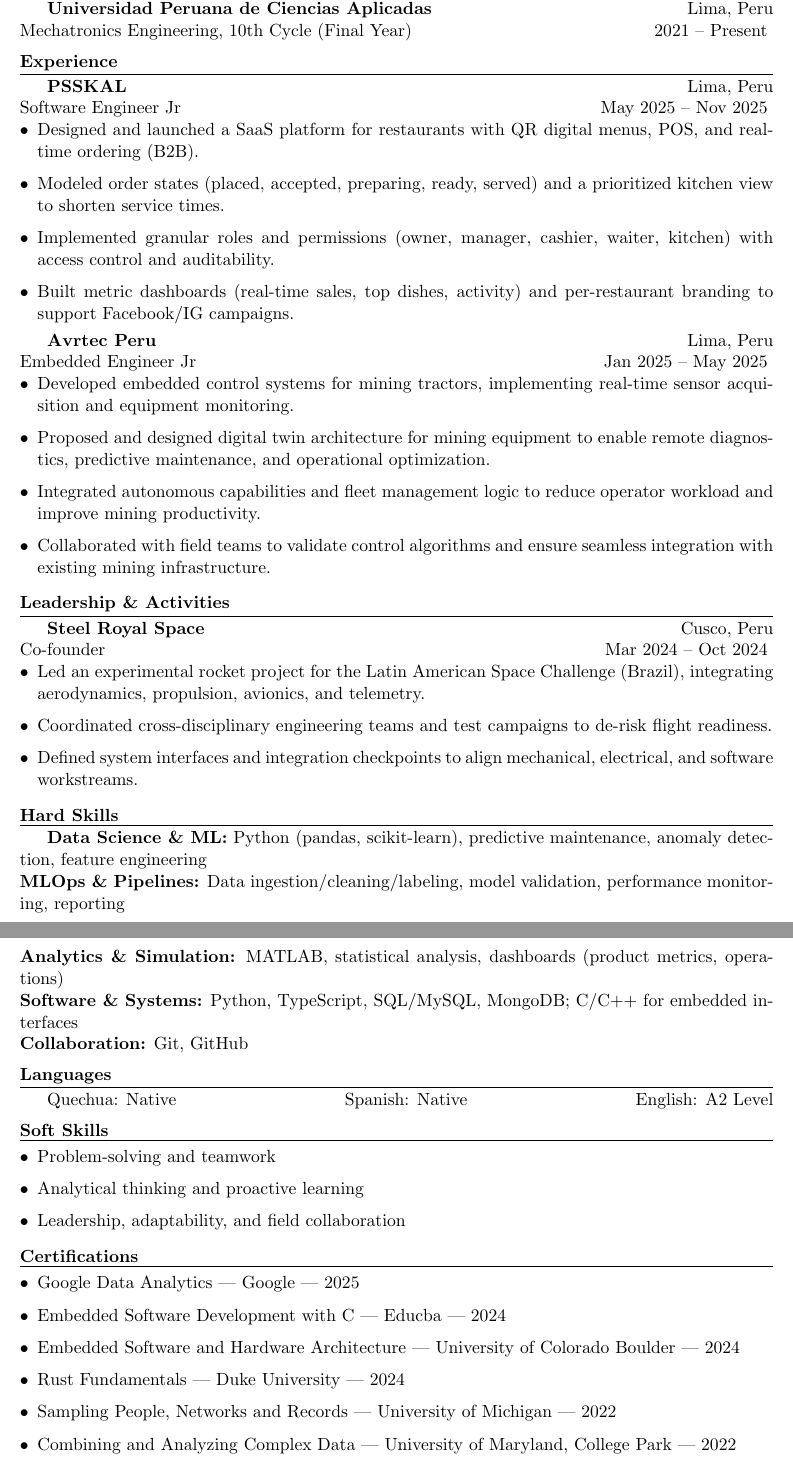
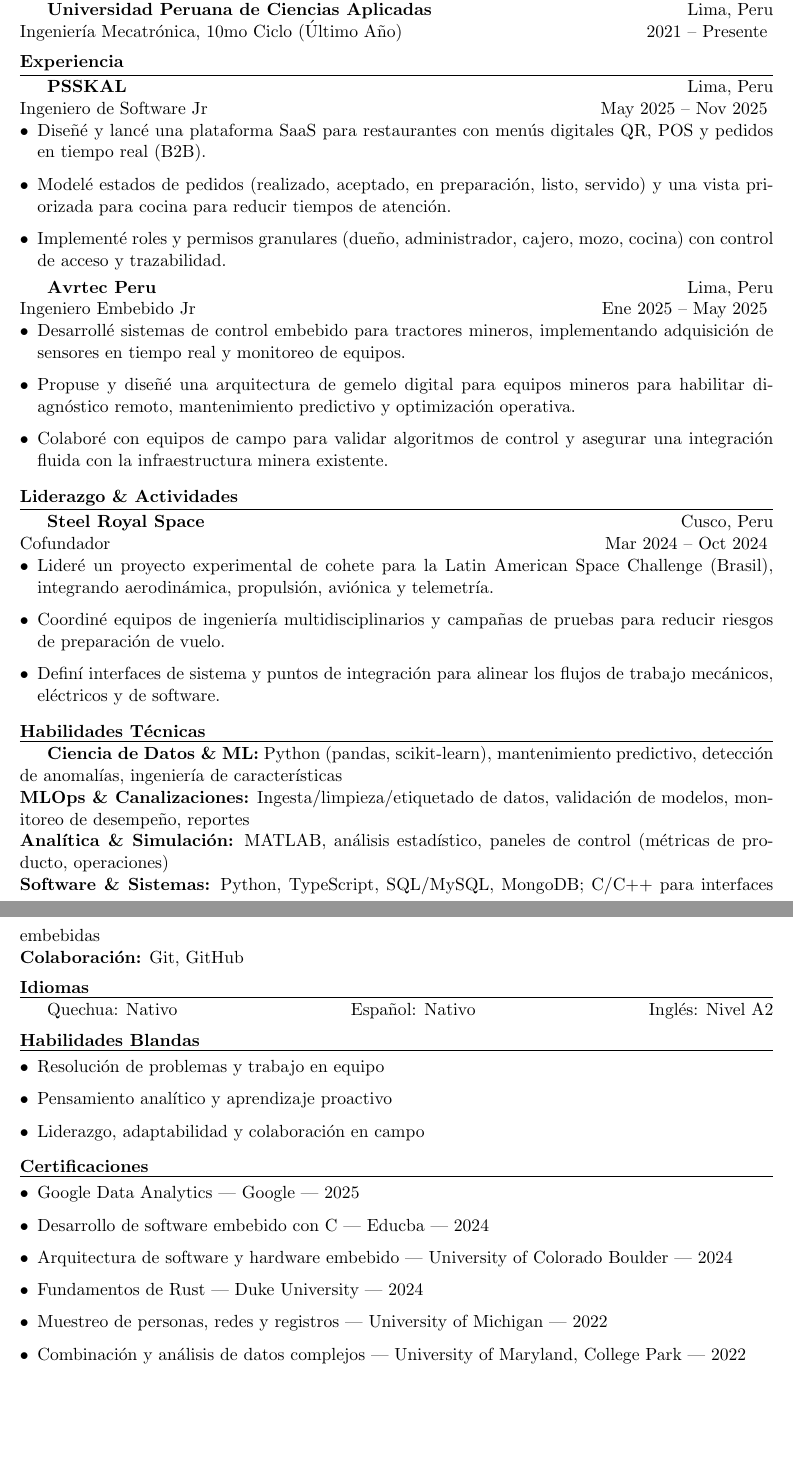
Before and after one commit to duecaz/play, a LaTeX CV (resume.tex): two parts of pages 1 and 2 of 2, joined at a grey line, cut so that both start at the same text, the shorter picture padded with empty space. Compiled offline with pdfLaTeX.

Commit message:
v3 spanish

```diff
--- a/resume.tex
+++ b/resume.tex
@@ -9,7 +9,7 @@
     colorlinks=false,
     pdfborder={0 0 0},
     pdfauthor={Richard Pascual Huallpa Yapo},
-    pdftitle={Richard Pascual Huallpa Yapo - Resume}
+    pdftitle={Richard Pascual Huallpa Yapo - Hoja de vida}
 }
 
 % Eliminar numeracion de paginas
@@ -62,74 +62,73 @@
 
 \resumeentry{Universidad Peruana de Ciencias Aplicadas}{Lima, Peru}
-{Mechatronics Engineering, 10th Cycle (Final Year)}{2021 -- Present}
+{Ingeniería Mecatrónica, 10mo Ciclo (Último Año)}{2021 -- Presente}
 
 % Experiencia
-\resumesection{Experience}
+\resumesection{Experiencia}
 
 \resumeentry{PSSKAL}{Lima, Peru}
-{Software Engineer Jr}{May 2025 -- Nov 2025}
+{Ingeniero de Software Jr}{May 2025 -- Nov 2025}
 \resumesubentry{
-    \item Designed and launched a SaaS platform for restaurants with QR digital menus, POS, and real-time ordering (B2B).
-    \item Modeled order states (placed, accepted, preparing, ready, served) and a prioritized kitchen view to shorten service times.
-    \item Implemented granular roles and permissions (owner, manager, cashier, waiter, kitchen) with access control and auditability.
-    \item Built metric dashboards (real-time sales, top dishes, activity) and per-restaurant branding to support Facebook/IG campaigns.
+    \item Diseñé y lancé una plataforma SaaS para restaurantes con menús digitales QR, POS y pedidos en tiempo real (B2B).
+    \item Modelé estados de pedidos (realizado, aceptado, en preparación, listo, servido) y una vista priorizada para cocina para reducir tiempos de atención.
+    \item Implementé roles y permisos granulares (dueño, administrador, cajero, mozo, cocina) con control de acceso y trazabilidad.
+
 }
 
 \resumeentry{Avrtec Peru}{Lima, Peru}
-{Embedded Engineer Jr}{Jan 2025 -- May 2025}
+{Ingeniero Embebido Jr}{Ene 2025 -- May 2025}
 \resumesubentry{
-    \item Developed embedded control systems for mining tractors, implementing real-time sensor acquisition and equipment monitoring.
-    \item Proposed and designed digital twin architecture for mining equipment to enable remote diagnostics, predictive maintenance, and operational optimization.
-    \item Integrated autonomous capabilities and fleet management logic to reduce operator workload and improve mining productivity.
-    \item Collaborated with field teams to validate control algorithms and ensure seamless integration with existing mining infrastructure.
+    \item Desarrollé sistemas de control embebido para tractores mineros, implementando adquisición de sensores en tiempo real y monitoreo de equipos.
+    \item Propuse y diseñé una arquitectura de gemelo digital para equipos mineros para habilitar diagnóstico remoto, mantenimiento predictivo y optimización operativa.
+    \item Colaboré con equipos de campo para validar algoritmos de control y asegurar una integración fluida con la infraestructura minera existente.
 }
 
-% Leadership
-\resumesection{Leadership \& Activities}
+% Liderazgo
+\resumesection{Liderazgo \& Actividades}
 
 \resumeentry{Steel Royal Space}{Cusco, Peru}
-{Co-founder}{Mar 2024 -- Oct 2024}
+{Cofundador}{Mar 2024 -- Oct 2024}
 \resumesubentry{
-    \item Led an experimental rocket project for the Latin American Space Challenge (Brazil), integrating aerodynamics, propulsion, avionics, and telemetry.
-    \item Coordinated cross-disciplinary engineering teams and test campaigns to de-risk flight readiness.
-    \item Defined system interfaces and integration checkpoints to align mechanical, electrical, and software workstreams.
+    \item Lideré un proyecto experimental de cohete para la Latin American Space Challenge (Brasil), integrando aerodinámica, propulsión, aviónica y telemetría.
+    \item Coordiné equipos de ingeniería multidisciplinarios y campañas de pruebas para reducir riesgos de preparación de vuelo.
+    \item Definí interfaces de sistema y puntos de integración para alinear los flujos de trabajo mecánicos, eléctricos y de software.
 }
 
-% Skills
-\resumesection{Hard Skills}
+% Habilidades
+\resumesection{Habilidades Técnicas}
 
-\textbf{Data Science \& ML:} Python (pandas, scikit-learn), predictive maintenance, anomaly detection, feature engineering \\
-\textbf{MLOps \& Pipelines:} Data ingestion/cleaning/labeling, model validation, performance monitoring, reporting \\
-\textbf{Analytics \& Simulation:} MATLAB, statistical analysis, dashboards (product metrics, operations) \\
-\textbf{Software \& Systems:} Python, TypeScript, SQL/MySQL, MongoDB; C/C++ for embedded interfaces \\
-\textbf{Collaboration:} Git, GitHub
+\textbf{Ciencia de Datos \& ML:} Python (pandas, scikit-learn), mantenimiento predictivo, detección de anomalías, ingeniería de características \\
+\textbf{MLOps \& Canalizaciones:} Ingesta/limpieza/etiquetado de datos, validación de modelos, monitoreo de desempeño, reportes \\
+\textbf{Analítica \& Simulación:} MATLAB, análisis estadístico, paneles de control (métricas de producto, operaciones) \\
+\textbf{Software \& Sistemas:} Python, TypeScript, SQL/MySQL, MongoDB; C/C++ para interfaces embebidas \\
+\textbf{Colaboración:} Git, GitHub
 
 % Idiomas
-\resumesection{Languages}
+\resumesection{Idiomas}
 
-Quechua: Native \hfill Spanish: Native \hfill English: A2 Level
+Quechua: Nativo \hfill Español: Nativo \hfill Inglés: Nivel A2
 
-% Soft skills
-\resumesection{Soft Skills}
+% Habilidades blandas
+\resumesection{Habilidades Blandas}
 
 \begin{itemize}[leftmargin=*,topsep=0pt,itemsep=2pt]
-    \item Problem-solving and teamwork
-    \item Analytical thinking and proactive learning
-    \item Leadership, adaptability, and field collaboration
+    \item Resolución de problemas y trabajo en equipo
+    \item Pensamiento analítico y aprendizaje proactivo
+    \item Liderazgo, adaptabilidad y colaboración en campo
 \end{itemize}
 
-% Certifications
-\resumesection{Certifications}
+% Certificaciones
+\resumesection{Certificaciones}
 
 \begin{itemize}[leftmargin=*,topsep=0pt,itemsep=2pt]
     \item Google Data Analytics | Google | 2025
-    \item Embedded Software Development with C | Educba | 2024
-    \item Embedded Software and Hardware Architecture | University of Colorado Boulder | 2024
-    \item Rust Fundamentals | Duke University | 2024
-    \item Sampling People, Networks and Records | University of Michigan | 2022
-    \item Combining and Analyzing Complex Data | University of Maryland, College Park | 2022
-    \item Questionnaire Design for Social Surveys | University of Michigan | 2023
-    \item Framework for Data Collection and Analysis | University of Maryland, College Park | 2022
+    \item Desarrollo de software embebido con C | Educba | 2024
+    \item Arquitectura de software y hardware embebido | University of Colorado Boulder | 2024
+    \item Fundamentos de Rust | Duke University | 2024
+    \item Muestreo de personas, redes y registros | University of Michigan | 2022
+    \item Combinación y análisis de datos complejos | University of Maryland, College Park | 2022
+    \item Diseño de cuestionarios para encuestas sociales | University of Michigan | 2023
+    \item Marco para la recolección y análisis de datos | University of Maryland, College Park | 2022
 \end{itemize}
 
 \end{document}
```
Also changed, not shown: resume.pdf, resume.tex (6 more changed lines), 3 other files.
